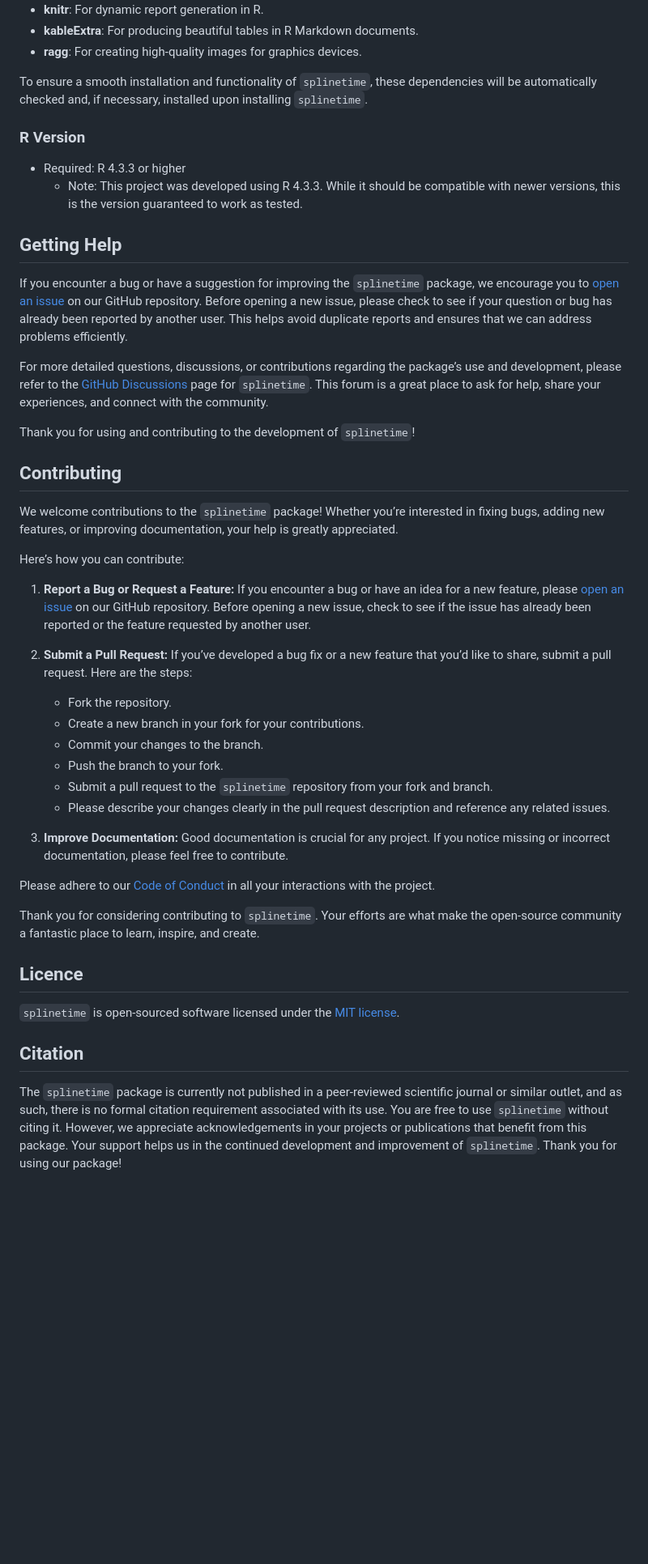
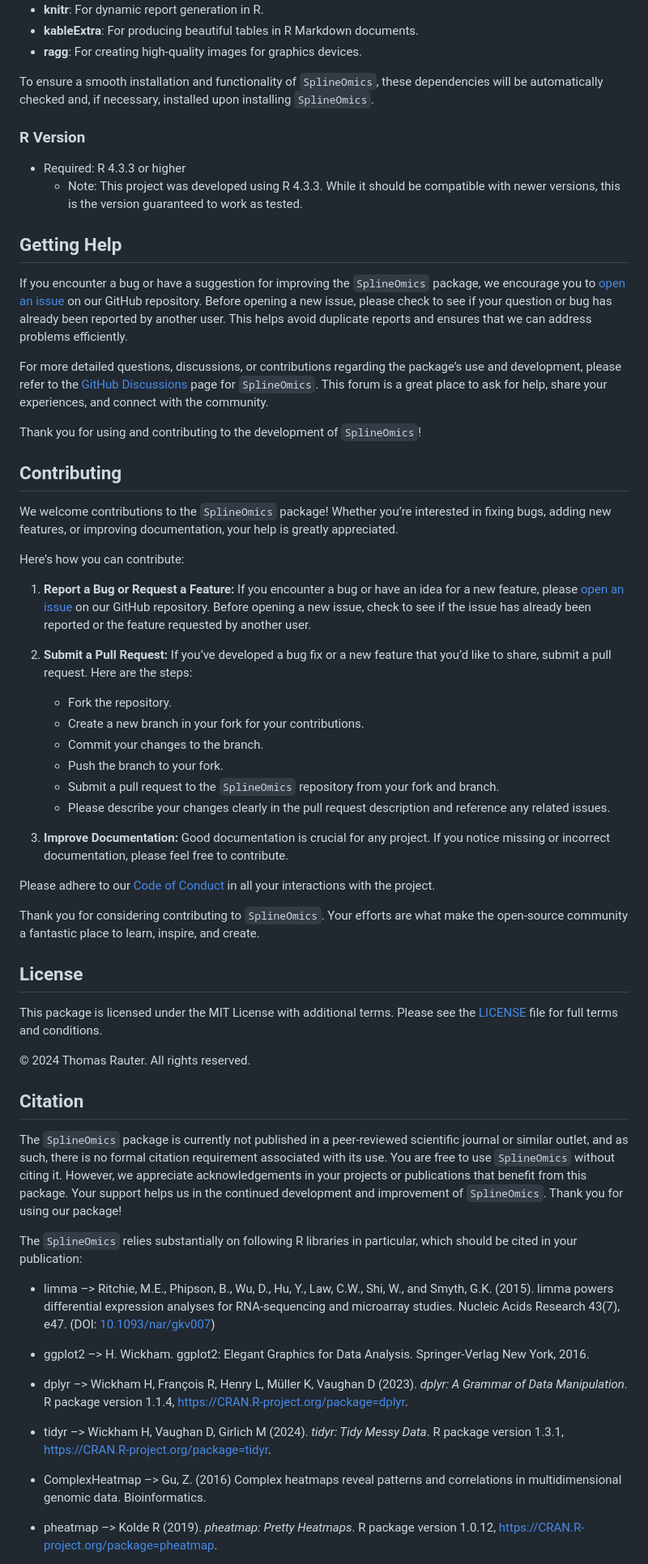
Before and after one commit to csbg/SplineOmics, a Markdown page: README.md, the part around one of its changes. Shown at 81% size. GitHub-like rendering; blank space fills up the shorter version.

```diff
--- a/README.md
+++ b/README.md
@@ -444,9 +446,9 @@ ensure they are up to date to avoid any compatibility issues.
   documents.
 - **ragg**: For creating high-quality images for graphics devices.
 
-To ensure a smooth installation and functionality of `splinetime`, these
-dependencies will be automatically checked and, if necessary, installed
-upon installing `splinetime`.
+To ensure a smooth installation and functionality of `SplineOmics`,
+these dependencies will be automatically checked and, if necessary,
+installed upon installing `SplineOmics`.
 
 ### R Version
 
@@ -458,8 +460,8 @@ upon installing `splinetime`.
 ## Getting Help
 
 If you encounter a bug or have a suggestion for improving the
-`splinetime` package, we encourage you to [open an
-issue](https://github.com/csbg/splinetime/issues) on our GitHub
+`SplineOmics` package, we encourage you to [open an
+issue](https://github.com/csbg/SplineOmics/issues) on our GitHub
 repository. Before opening a new issue, please check to see if your
 question or bug has already been reported by another user. This helps
 avoid duplicate reports and ensures that we can address problems
@@ -467,15 +469,16 @@ efficiently.
 
 For more detailed questions, discussions, or contributions regarding the
 package’s use and development, please refer to the [GitHub
-Discussions](https://github.com/csbg/splinetime/discussions) page for
-`splinetime`. This forum is a great place to ask for help, share your
+Discussions](https://github.com/csbg/SplineOmics/discussions) page for
+`SplineOmics`. This forum is a great place to ask for help, share your
 experiences, and connect with the community.
 
-Thank you for using and contributing to the development of `splinetime`!
+Thank you for using and contributing to the development of
+`SplineOmics`!
 
 ## Contributing
 
-We welcome contributions to the `splinetime` package! Whether you’re
+We welcome contributions to the `SplineOmics` package! Whether you’re
 interested in fixing bugs, adding new features, or improving
 documentation, your help is greatly appreciated.
 
@@ -495,7 +498,7 @@ Here’s how you can contribute:
     - Create a new branch in your fork for your contributions.
     - Commit your changes to the branch.
     - Push the branch to your fork.
-    - Submit a pull request to the `splinetime` repository from your
+    - Submit a pull request to the `SplineOmics` repository from your
       fork and branch.
     - Please describe your changes clearly in the pull request
       description and reference any related issues.
@@ -507,21 +510,51 @@ Here’s how you can contribute:
 Please adhere to our [Code of Conduct](CODE_OF_CONDUCT.md) in all your
 interactions with the project.
 
-Thank you for considering contributing to `splinetime`. Your efforts are
-what make the open-source community a fantastic place to learn, inspire,
-and create.
+Thank you for considering contributing to `SplineOmics`. Your efforts
+are what make the open-source community a fantastic place to learn,
+inspire, and create.
 
-## Licence
+## License
 
-`splinetime` is open-sourced software licensed under the [MIT
-license](LICENSE).
+This package is licensed under the MIT License with additional terms.
+Please see the [LICENSE](./docs/LICENSE) file for full terms and
+conditions.
+
+© 2024 Thomas Rauter. All rights reserved.
 
 ## Citation
 
-The `splinetime` package is currently not published in a peer-reviewed
+The `SplineOmics` package is currently not published in a peer-reviewed
 scientific journal or similar outlet, and as such, there is no formal
 citation requirement associated with its use. You are free to use
-`splinetime` without citing it. However, we appreciate acknowledgements
+`SplineOmics` without citing it. However, we appreciate acknowledgements
 in your projects or publications that benefit from this package. Your
 support helps us in the continued development and improvement of
-`splinetime`. Thank you for using our package!
+`SplineOmics`. Thank you for using our package!
+
+The `SplineOmics` relies substantially on following R libraries in
+particular, which should be cited in your publication:
+
+- limma –\> Ritchie, M.E., Phipson, B., Wu, D., Hu, Y., Law, C.W., Shi,
+  W., and Smyth, G.K. (2015). limma powers differential expression
+  analyses for RNA-sequencing and microarray studies. Nucleic Acids
+  Research 43(7), e47. (DOI:
+  [10.1093/nar/gkv007](https://doi.org/10.1093/nar/gkv007))
+
+- ggplot2 –\> H. Wickham. ggplot2: Elegant Graphics for Data Analysis.
+  Springer-Verlag New York, 2016.
+
+- dplyr –\> Wickham H, François R, Henry L, Müller K, Vaughan D (2023).
+  *dplyr: A Grammar of Data Manipulation*. R package version 1.1.4,
+  <https://CRAN.R-project.org/package=dplyr>.
+
+- tidyr –\> Wickham H, Vaughan D, Girlich M (2024). *tidyr: Tidy Messy
+  Data*. R package version 1.3.1,
+  <https://CRAN.R-project.org/package=tidyr>.
+
+- ComplexHeatmap –\> Gu, Z. (2016) Complex heatmaps reveal patterns and
+  correlations in multidimensional genomic data. Bioinformatics.
+
+- pheatmap –\> Kolde R (2019). *pheatmap: Pretty Heatmaps*. R package
+  version 1.0.12, <https://CRAN.R-project.org/package=pheatmap>.
+
```
Also changed, not shown: other parts of README.md (+56 -48 lines), man/figures/README-meta example-1.png, readme/SplineOmics_clock.gif (added), readme/SplineOmics_logo.png (added), readme/splinetime_clock.gif (deleted), readme/splinetime_logo.png (added), 11 other files.
